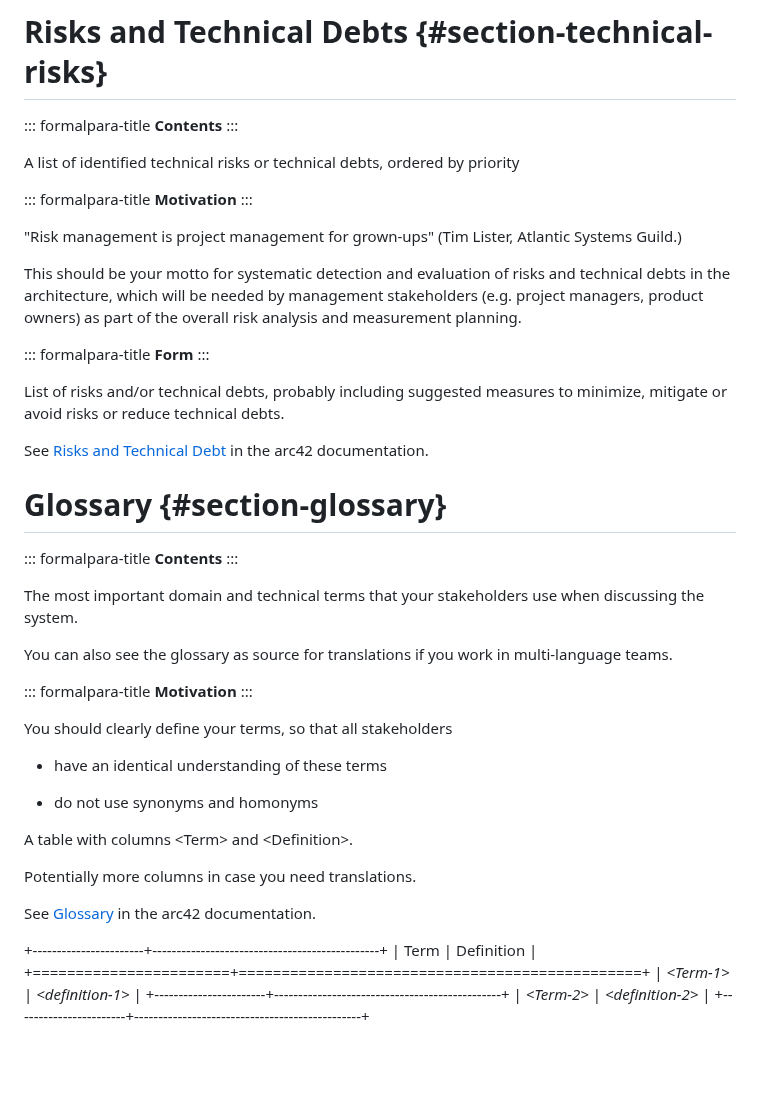
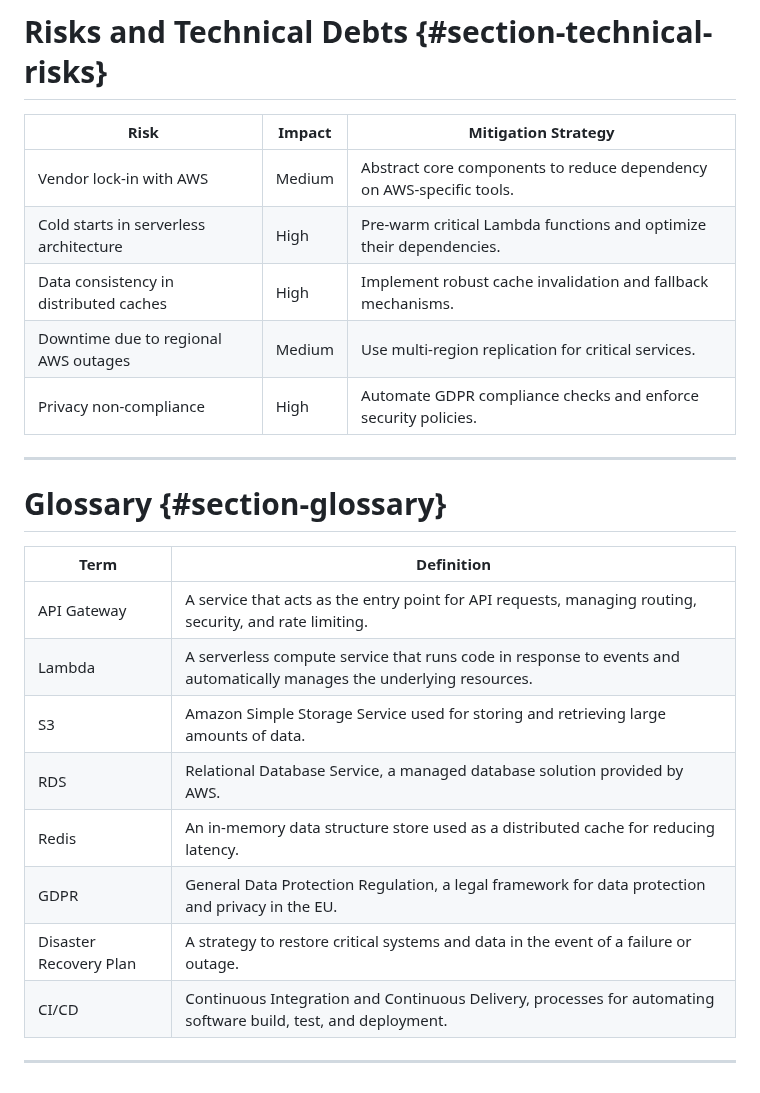
Before and after one commit to CooopeIR/Projekt, a Markdown page: arc42/arc42-template-EN.md, the part around one of its changes. Rendered like a GitHub page; blank space fills up the shorter version.

Commit message:
Update Quality Scenarius Risks and Glossary arc42-template-EN.md

```diff
--- a/arc42/arc42-template-EN.md
+++ b/arc42/arc42-template-EN.md
@@ -671,68 +669,27 @@ Tabular or free form text.
 
 # Risks and Technical Debts {#section-technical-risks}
 
-::: formalpara-title
-**Contents**
-:::
+| Risk                                   | Impact              | Mitigation Strategy                                                  |
+|---------------------------------------|---------------------|----------------------------------------------------------------------|
+| Vendor lock-in with AWS                | Medium              | Abstract core components to reduce dependency on AWS-specific tools. |
+| Cold starts in serverless architecture | High                | Pre-warm critical Lambda functions and optimize their dependencies.  |
+| Data consistency in distributed caches | High                | Implement robust cache invalidation and fallback mechanisms.         |
+| Downtime due to regional AWS outages   | Medium              | Use multi-region replication for critical services.                  |
+| Privacy non-compliance                 | High                | Automate GDPR compliance checks and enforce security policies.       |
 
-A list of identified technical risks or technical debts, ordered by
-priority
-
-::: formalpara-title
-**Motivation**
-:::
-
-"Risk management is project management for grown-ups" (Tim Lister,
-Atlantic Systems Guild.)
-
-This should be your motto for systematic detection and evaluation of
-risks and technical debts in the architecture, which will be needed by
-management stakeholders (e.g. project managers, product owners) as part
-of the overall risk analysis and measurement planning.
-
-::: formalpara-title
-**Form**
-:::
-
-List of risks and/or technical debts, probably including suggested
-measures to minimize, mitigate or avoid risks or reduce technical debts.
-
-See [Risks and Technical Debt](https://docs.arc42.org/section-11/) in
-the arc42 documentation.
+---
 
 # Glossary {#section-glossary}
 
-::: formalpara-title
-**Contents**
-:::
+| Term                   | Definition                                                                                                            |
+|-----------------------|---------------------------------------------------------------------------------------------------------------------|
+| API Gateway            | A service that acts as the entry point for API requests, managing routing, security, and rate limiting.               |
+| Lambda                 | A serverless compute service that runs code in response to events and automatically manages the underlying resources. |
+| S3                     | Amazon Simple Storage Service used for storing and retrieving large amounts of data.                                  |
+| RDS                    | Relational Database Service, a managed database solution provided by AWS.                                             |
+| Redis                  | An in-memory data structure store used as a distributed cache for reducing latency.                                   |
+| GDPR                   | General Data Protection Regulation, a legal framework for data protection and privacy in the EU.                      |
+| Disaster Recovery Plan | A strategy to restore critical systems and data in the event of a failure or outage.                                  |
+| CI/CD                  | Continuous Integration and Continuous Delivery, processes for automating software build, test, and deployment.        |
 
-The most important domain and technical terms that your stakeholders use
-when discussing the system.
-
-You can also see the glossary as source for translations if you work in
-multi-language teams.
-
-::: formalpara-title
-**Motivation**
-:::
-
-You should clearly define your terms, so that all stakeholders
-
--   have an identical understanding of these terms
-
--   do not use synonyms and homonyms
-
-A table with columns \<Term> and \<Definition>.
-
-Potentially more columns in case you need translations.
-
-See [Glossary](https://docs.arc42.org/section-12/) in the arc42
-documentation.
-
-+-----------------------+-----------------------------------------------+
-| Term                  | Definition                                    |
-+=======================+===============================================+
-| *\<Term-1>*           | *\<definition-1>*                             |
-+-----------------------+-----------------------------------------------+
-| *\<Term-2>*           | *\<definition-2>*                             |
-+-----------------------+-----------------------------------------------+
+---
```
Also changed, not shown: other parts of arc42/arc42-template-EN.md (+27 -29 lines).
